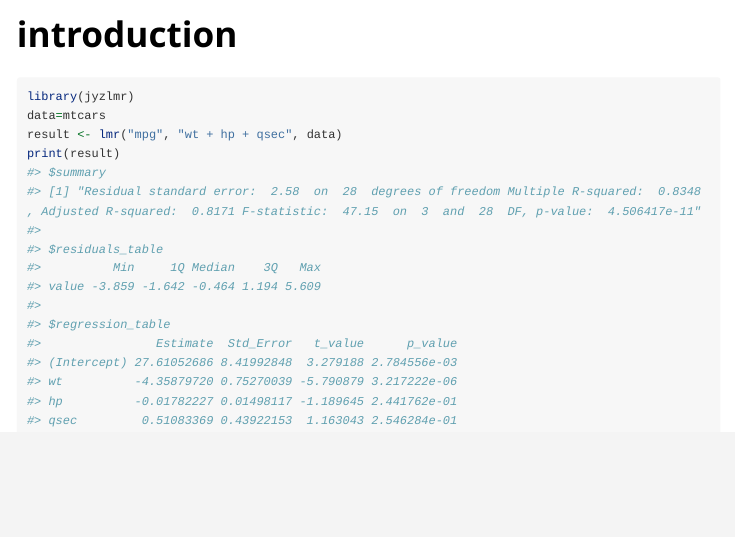
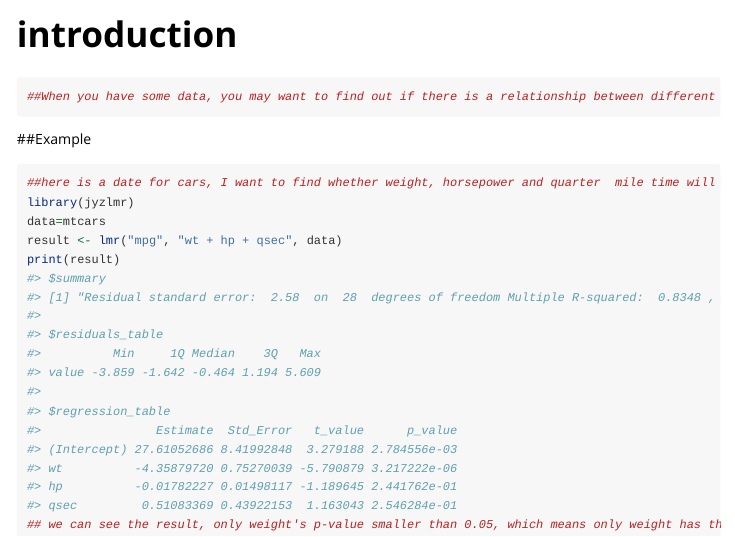
Before and after one commit to jinyanzha/jyzlmr, an R Markdown document (inst/doc/introduction.Rmd): the page in a window 1100 px wide, from its top. Rendered offline with R 4.5, knitr and Pandoc, with nearby package versions; long lines of code are wrapped.

Commit message:
Add files via upload

````diff
--- a/inst/doc/introduction.Rmd
+++ b/inst/doc/introduction.Rmd
@@ -14,9 +14,16 @@ knitr::opts_chunk$set(
 )
 ```
 
+```{r}
+##When you have some data, you may want to find out if there is a relationship between different variables, whether these relationships are significantly associated, and how a change in one variable affects another. For instance, if one variable doubles, how does the other change, and how do multiple variables interact with each other? The lmr function uses linear regression to quickly answer these questions and provide you with the final results.
+```
+
+##Example
 ```{r setup}
+##here is a date for cars, I want to find whether weight, horsepower and quarter  mile time will affect miles per gallon
 library(jyzlmr)
 data=mtcars
 result <- lmr("mpg", "wt + hp + qsec", data)
 print(result)
+## we can see the result, only weight's p-value smaller than 0.05, which means only weight has the significantly association with Mile per galon
 ```
````
Also changed, not shown: inst/doc/introduction.R (+5 -0 lines), inst/doc/introduction.html.
